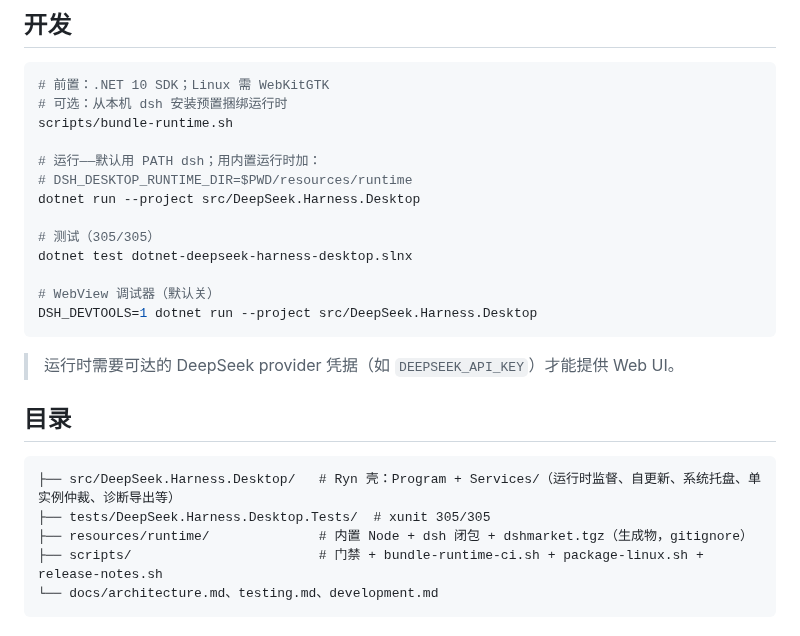
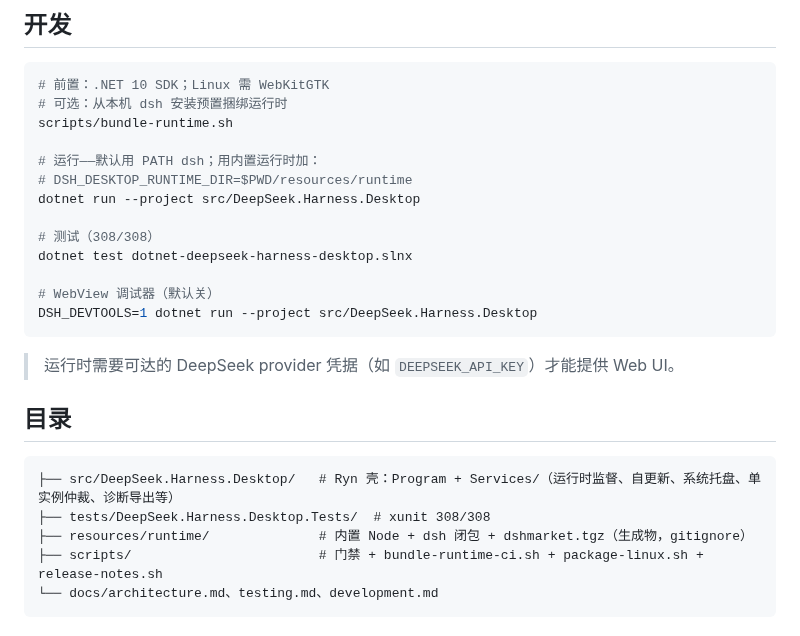
Before and after one commit to ZK-Andy/dotnet-deepseek-harness-desktop, a Markdown page: README.md, the part around one of its changes. Drawn GitHub-style.

Commit message:
docs(readme): 测试徽章随基线 308/308 同步

````diff
--- a/README.md
+++ b/README.md
@@ -97,7 +97,7 @@ scripts/bundle-runtime.sh
 # DSH_DESKTOP_RUNTIME_DIR=$PWD/resources/runtime
 dotnet run --project src/DeepSeek.Harness.Desktop
 
-# 测试（305/305）
+# 测试（308/308）
 dotnet test dotnet-deepseek-harness-desktop.slnx
 
 # WebView 调试器（默认关）
@@ -110,7 +110,7 @@ DSH_DEVTOOLS=1 dotnet run --project src/DeepSeek.Harness.Desktop
 
 ```
 ├── src/DeepSeek.Harness.Desktop/   # Ryn 壳：Program + Services/（运行时监督、自更新、系统托盘、单实例仲裁、诊断导出等）
-├── tests/DeepSeek.Harness.Desktop.Tests/  # xunit 305/305
+├── tests/DeepSeek.Harness.Desktop.Tests/  # xunit 308/308
 ├── resources/runtime/              # 内置 Node + dsh 闭包 + dshmarket.tgz（生成物，gitignore）
 ├── scripts/                        # 门禁 + bundle-runtime-ci.sh + package-linux.sh + release-notes.sh
 └── docs/architecture.md、testing.md、development.md
````
Also changed, not shown: other parts of README.md (+1 -1 lines), README.en.md (+3 -3 lines).
